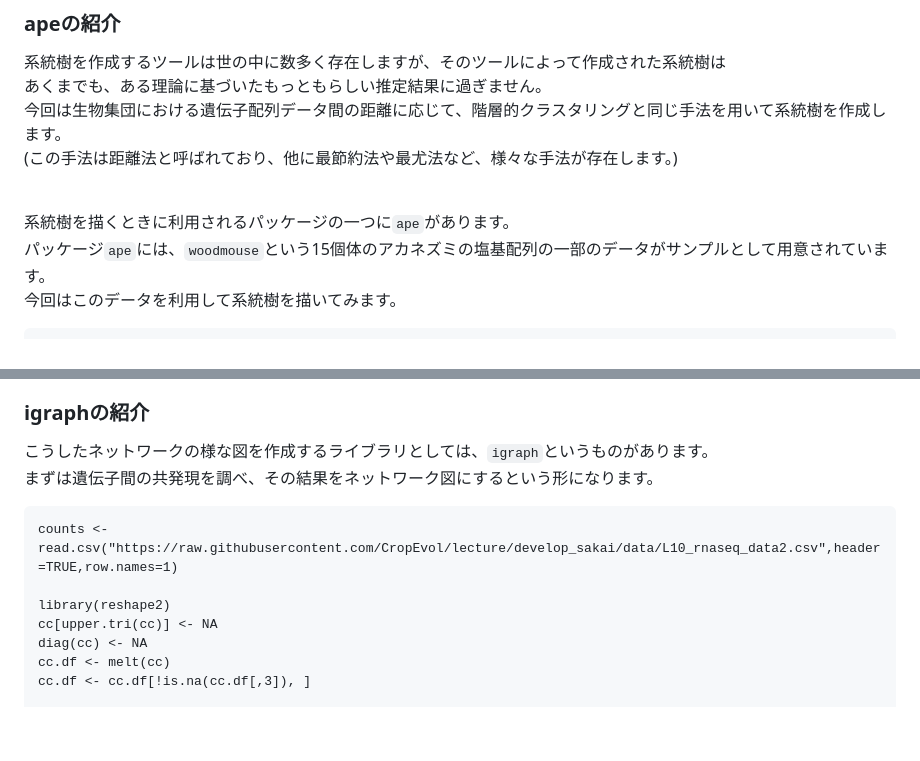
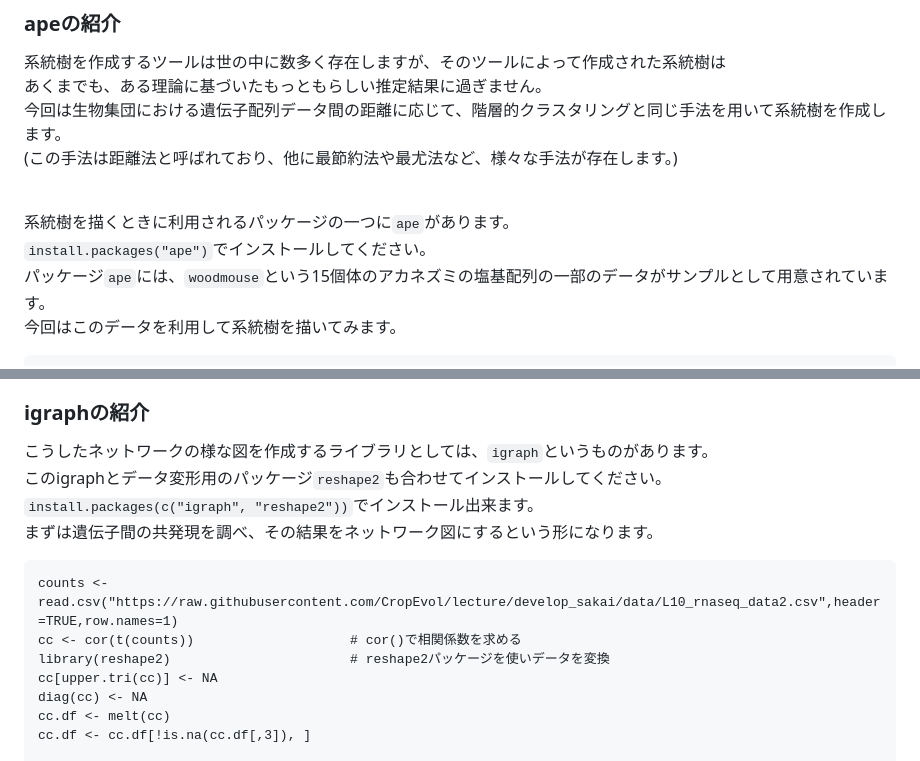
Before and after one commit to CropEvol/lecture, a Markdown page: textbook/10_R_2.md, 2 parts joined by grey strips. Drawn GitHub-style; blank space fills up the shorter version.

````diff
--- a/textbook/10_R_2.md
+++ b/textbook/10_R_2.md
@@ -228,6 +228,7 @@ Rのグラフ描写に関しては、R Gpaphical Manualというページが参
 (この手法は距離法と呼ばれており、他に最節約法や最尤法など、様々な手法が存在します。)<br><br>
 
 系統樹を描くときに利用されるパッケージの一つに`ape`があります。<br>
+`install.packages("ape")`でインストールしてください。<br>
 パッケージ`ape`には、`woodmouse`という15個体のアカネズミの塩基配列の一部のデータがサンプルとして用意されています。<br>
 今回はこのデータを利用して系統樹を描いてみます。
 ```
@@ -292,11 +293,13 @@ ex) ある遺伝子が発現するためには他の遺伝子が必要なのか
 このような関係を全ての遺伝子の組み合わせで数値化し、グラフを作成します。
 ### igraphの紹介
 こうしたネットワークの様な図を作成するライブラリとしては、`igraph`というものがあります。<br>
+このigraphとデータ変形用のパッケージ`reshape2`も合わせてインストールしてください。<br>
+`install.packages(c("igraph", "reshape2"))`でインストール出来ます。<br>
 まずは遺伝子間の共発現を調べ、その結果をネットワーク図にするという形になります。<br>
 ```
 counts <- read.csv("https://raw.githubusercontent.com/CropEvol/lecture/develop_sakai/data/L10_rnaseq_data2.csv",header=TRUE,row.names=1)
-
-library(reshape2)
+cc <- cor(t(counts))                    # cor()で相関係数を求める
+library(reshape2)                       # reshape2パッケージを使いデータを変換
 cc[upper.tri(cc)] <- NA
 diag(cc) <- NA
 cc.df <- melt(cc)
````
Also changed, not shown: other parts of textbook/10_R_2.md (+51 -0 lines), images/10/Dtree.png (added).
